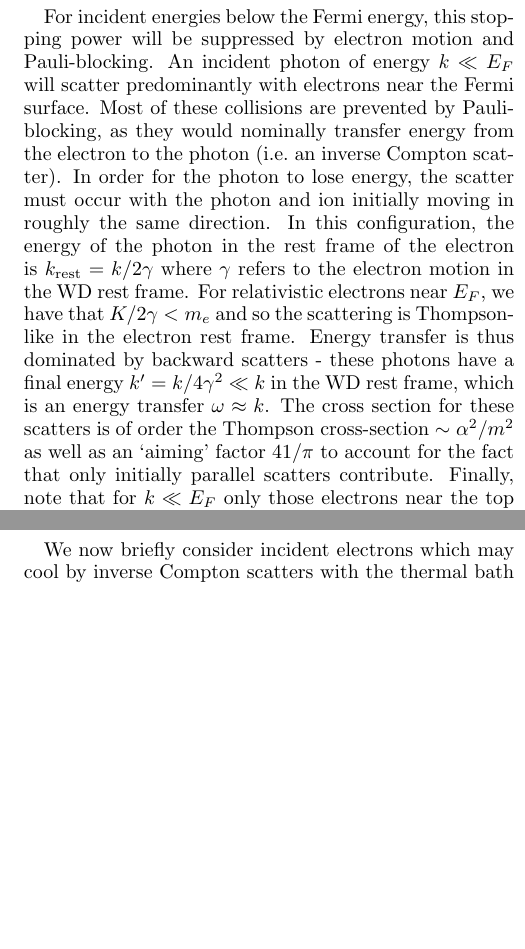
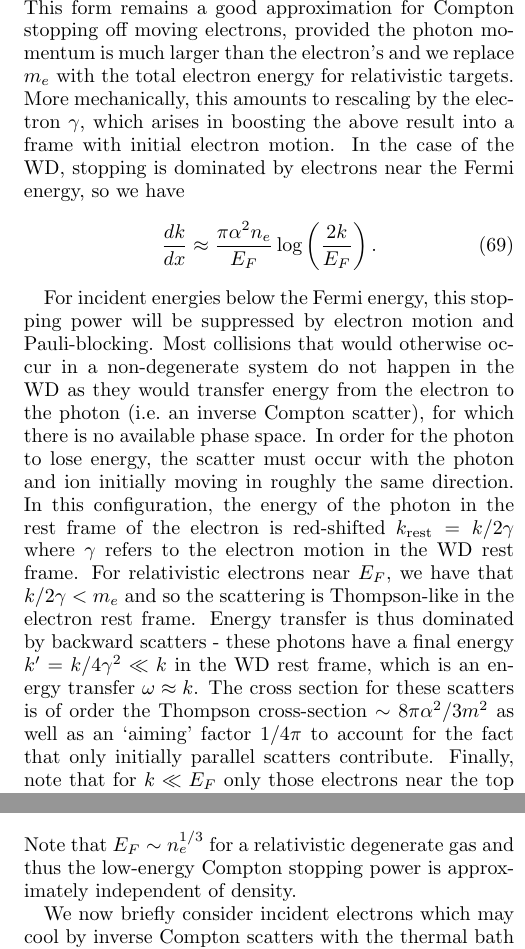
Before and after one commit to vijayoct27/Qballs, a LaTeX paper (White Dwarf Particle Detector.tex): two parts of the columns of page 16 of 19, joined at a grey line, cut at the place of the change, the shorter picture padded with empty space. Compiled offline with pdfLaTeX; a LaTeX package or settings file that is missing is left out.

Commit message:
compton limiting cases done

```diff
--- a/White Dwarf Particle Detector.tex
+++ b/White Dwarf Particle Detector.tex
@@ -1073,15 +1073,21 @@ The stopping power is of order $dk/dx \sim \alpha^2 n_e/m_e$, and a more careful
 \label{eq:approx-comptonSP}
   \frac{dk}{dx} \approx \frac{\pi \alpha^2 n_e}{m_e} \log\l\frac{2k}{m_e}\r.
 \end{equation}
+This form remains a good approximation for Compton stopping off moving electrons, provided the photon momentum is much larger than the electron's and we replace $m_e$ with the total electron energy for relativistic targets.
+More mechanically, this amounts to rescaling by the electron $\gamma$, which arises in boosting the above result into a frame with initial electron motion.
+In the case of the WD, stopping is dominated by electrons near the Fermi energy, so we have
+\begin{equation}
+\label{eq:approx-comptonSP}
+  \frac{dk}{dx} \approx \frac{\pi \alpha^2 n_e}{E_F} \log\l\frac{2k}{E_F}\r.
+\end{equation}
 
 For incident energies below the Fermi energy, this stopping power will be suppressed by electron motion and Pauli-blocking.
-An incident photon of energy $k \ll E_F$ will scatter predominantly with electrons near the Fermi surface.
-Most of these collisions are prevented by Pauli-blocking, as they would nominally transfer energy from the electron to the photon (i.e.~an inverse Compton scatter).
+Most collisions that would otherwise occur in a non-degenerate system do not happen in the WD as they would transfer energy from the electron to the photon (i.e.~an inverse Compton scatter), for which there is no available phase space.
 In order for the photon to lose energy, the scatter must occur with the photon and ion initially moving in roughly the same direction.
-In this configuration, the energy of the photon in the rest frame of the electron is $k_\text{rest} = k/2\gamma$ where $\gamma$ refers to the electron motion in the WD rest frame.
-For relativistic electrons near $E_F$, we have that $K/2\gamma < m_e$ and so the scattering is Thompson-like in the electron rest frame.
+In this configuration, the energy of the photon in the rest frame of the electron is red-shifted $k_\text{rest} = k/2\gamma$ where $\gamma$ refers to the electron motion in the WD rest frame.
+For relativistic electrons near $E_F$, we have that $k/2\gamma < m_e$ and so the scattering is Thompson-like in the electron rest frame.
 Energy transfer is thus dominated by backward scatters - these photons have a final energy $k^\prime = k/4\gamma^2 \ll k$ in the WD rest frame, which is an energy transfer $\omega \approx k$.
-The cross section for these scatters is of order the Thompson cross-section $\sim \alpha^2/m^2$ as well as an `aiming' factor $41/\pi$ to account for the fact that only initially parallel scatters contribute.
+The cross section for these scatters is of order the Thompson cross-section $\sim 8\pi\alpha^2/3m^2$ as well as an `aiming' factor $1/4\pi$ to account for the fact that only initially parallel scatters contribute.
 Finally, note that for $k \ll E_F$ only those electrons near the top of the Fermi sea are available to scatter, so the photon interacts with an effective electron density of
 \begin{align}
     n_\text{eff} = n_e \left[ 1 - \left(1 - \frac{k}{E_f} \right)^3\right]
@@ -1096,6 +1102,6 @@ This gives the stopping power
+  \frac{dk}{dx} \approx \frac{2 \alpha^2 n_e k^2}{E_F^3}.
+\end{align}
+Note that $E_F \sim n_e^{1/3}$ for a relativistic degenerate gas and thus the low-energy Compton stopping power is approximately independent of density.
 
 We now briefly consider incident electrons which may cool by inverse Compton scatters with the thermal bath of photons in the WD.
 The number density of these photons is set by the temperature of the star $n_\gamma \sim T^3 \sim 10^{23} ~\cm^{-3}$, where we have taken $T \sim \text{keV}$.
-As this is parametrically smaller than the number density of electrons, it is reasonable to suspect that the energy loss due to inverse Compton scattering is far subdominant to electron-electron collisions.
-An estimate in the manner of \eqref{eq:approx-comptonSP} gives the inverse Compton stopping power in terms of the photon temperature $T$ and incident electron energy $E$
-\begin{equation}
```
Also changed, not shown: White Dwarf Particle Detector.pdf, White Dwarf Particle Detector.tex (29 more changed lines), 2 other files.
